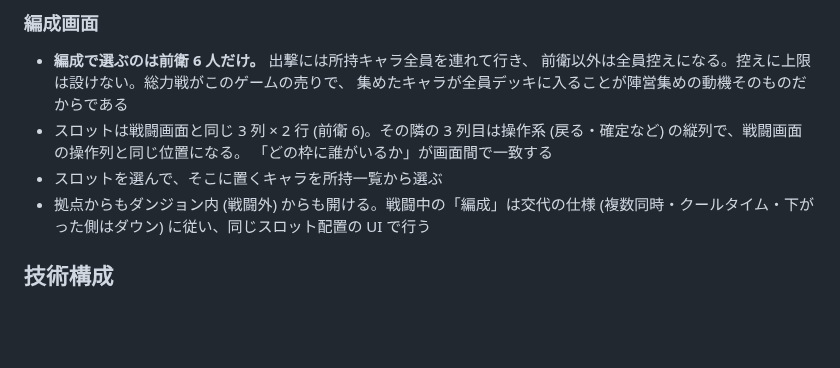
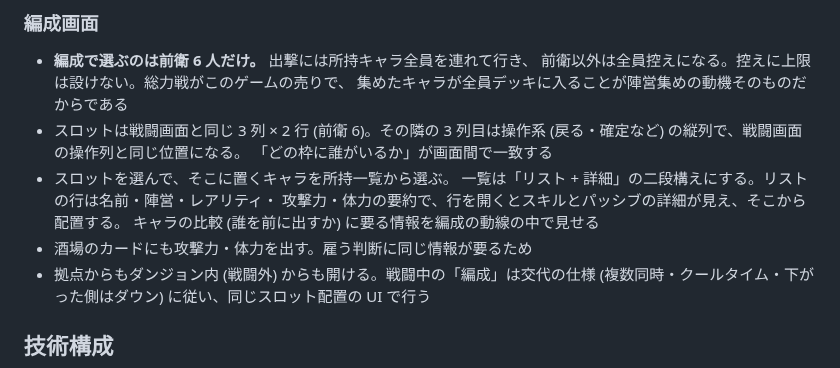
Before and after one commit to hepta-chord/pocket-legion, a Markdown page: docs/plan.md, the part around the change. GitHub-like rendering; blank space fills up the shorter version.

Commit message:
編成画面の所持一覧をリストと詳細の二段構えにする
キャラは攻撃力と体力 (パーティ最大 HP への寄与) をパラメータとして持つ。
誰を前に出すかの比較に要る情報を、編成の動線の中で見せる。
酒場のカードにも同じ情報を出す。

Co-Authored-By: Claude <noreply@anthropic.com>
Claude-Session: https://claude.ai/code/session_01RoovTtYqRCKDkX5ei7K3xR

```diff
--- a/docs/plan.md
+++ b/docs/plan.md
@@ -351,7 +351,11 @@ v1 のプールは 14 人 (固定 2 + コモン 8 + レア 4) から始め、
 - スロットは戦闘画面と同じ 3 列 × 2 行 (前衛 6)。その隣の 3 列目は操作系
   (戻る・確定など) の縦列で、戦闘画面の操作列と同じ位置になる。
   「どの枠に誰がいるか」が画面間で一致する
-- スロットを選んで、そこに置くキャラを所持一覧から選ぶ
+- スロットを選んで、そこに置くキャラを所持一覧から選ぶ。
+  一覧は「リスト + 詳細」の二段構えにする。リストの行は名前・陣営・レアリティ・
+  攻撃力・体力の要約で、行を開くとスキルとパッシブの詳細が見え、そこから配置する。
+  キャラの比較 (誰を前に出すか) に要る情報を編成の動線の中で見せる
+- 酒場のカードにも攻撃力・体力を出す。雇う判断に同じ情報が要るため
 - 拠点からもダンジョン内 (戦闘外) からも開ける。戦闘中の「編成」は交代の仕様
   (複数同時・クールタイム・下がった側はダウン) に従い、同じスロット配置の UI で行う
 
```
